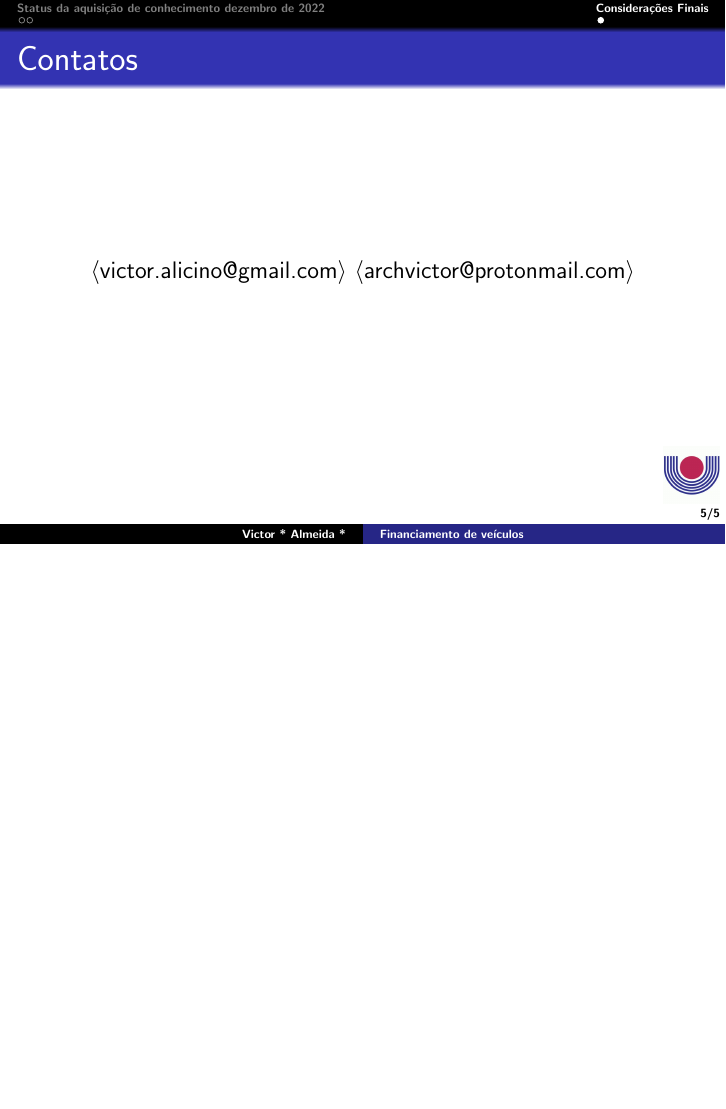
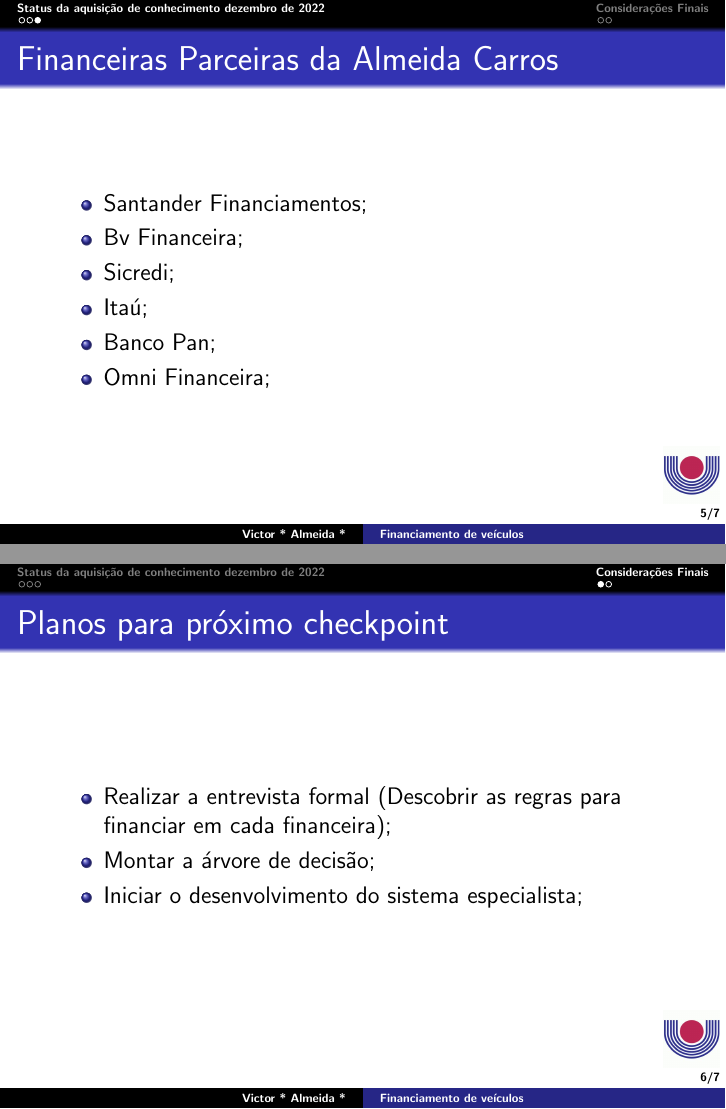
Before and after one commit to darkvictor13/Expert-System, LaTeX slides (presentation/checkpoint2/main.tex): page 5 of 5 before the commit and pages 5 and 6 of 7 after it, the two joined at a grey line, the shorter picture padded with empty space. Compiled offline with pdfLaTeX.

Commit message:
por mim fechou os slide

```diff
--- a/presentation/checkpoint2/main.tex
+++ b/presentation/checkpoint2/main.tex
@@ -104,12 +106,27 @@
     \frametitle{Financeiras Parceiras da Almeida Carros}
 
     \begin{itemize}
-        \item
+        \item Santander Financiamentos;
+        \item Bv Financeira;
+        \item Sicredi;
+        \item Itaú;
+        \item Banco Pan;
+        \item Omni Financeira;
     \end{itemize}
 
 \end{frame}
 
 \section{Considerações Finais}
+\begin{frame}
+    \frametitle{Planos para próximo checkpoint}
+
+    \begin{itemize}
+        \item Realizar a entrevista formal (Descobrir as regras para financiar em cada financeira);
+        \item Montar a árvore de decisão;
+        \item Iniciar o desenvolvimento do sistema especialista;
+    \end{itemize}
+
+\end{frame}
 %\begin{frame}[allowframebreaks]
     %\frametitle{Referências}
     %\bibliography{ref}
```
Also changed, not shown: presentation/checkpoint2/main.pdf, presentation/checkpoint2/main.tex (6 more changed lines).
